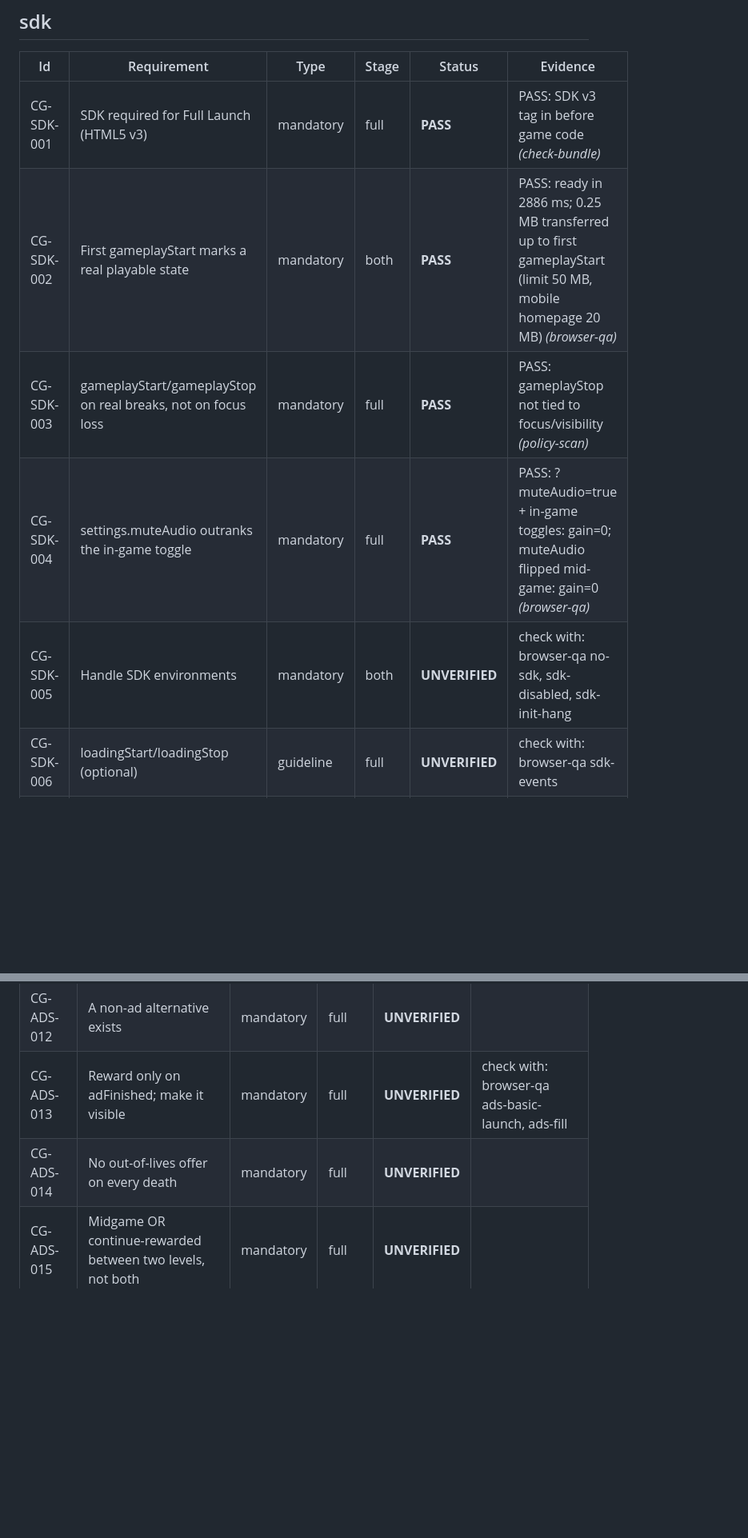
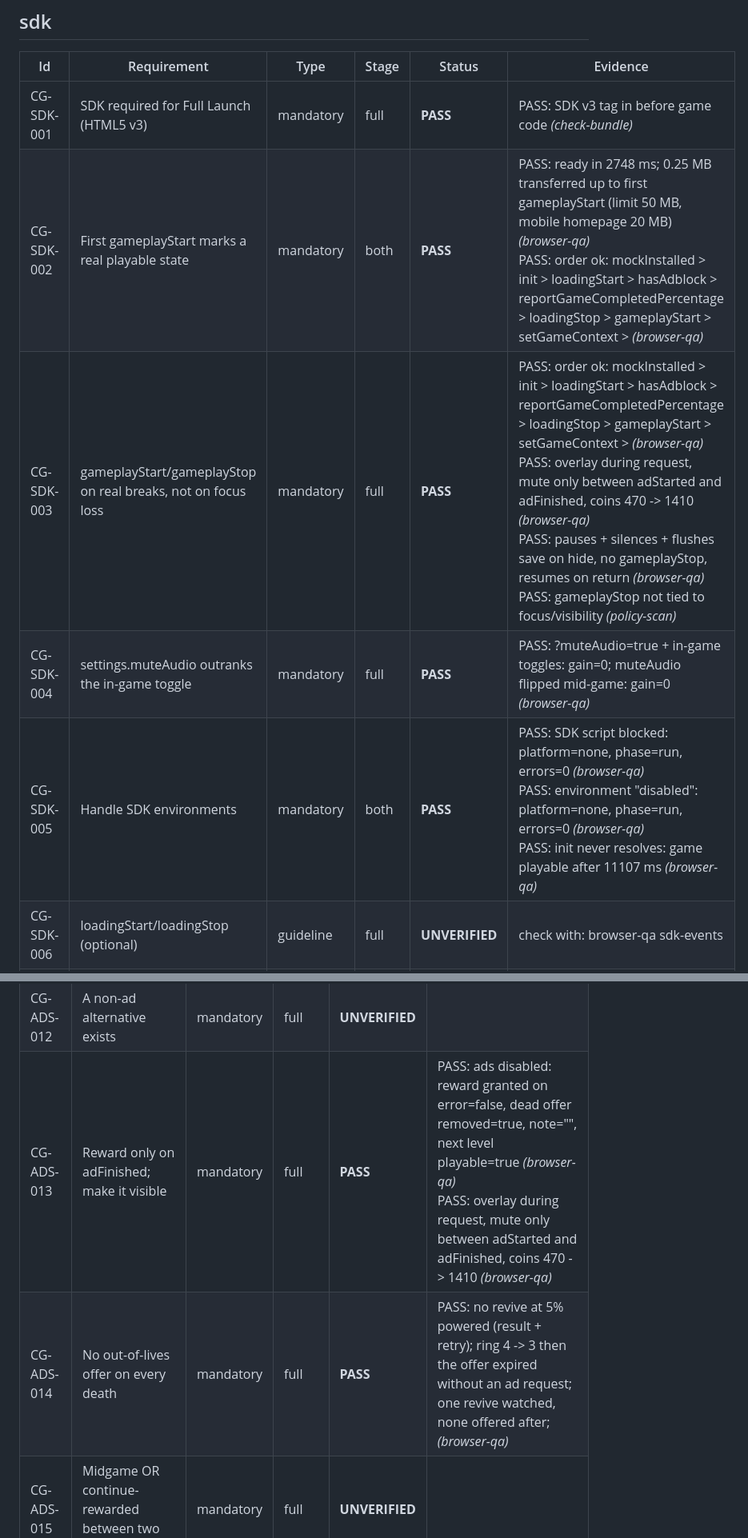
Before and after one commit to michailpopo/Game, a Markdown page: COMPLIANCE_REPORT.md, 2 parts joined by grey strips. Shown at 80% size. Rendered like a GitHub page; blank space fills up the shorter version.

```diff
--- a/COMPLIANCE_REPORT.md
+++ b/COMPLIANCE_REPORT.md
@@ -63,10 +63,10 @@ Legend: PORTAL = can only be confirmed in the Developer Portal preview or by Cra
 | Id | Requirement | Type | Stage | Status | Evidence |
 |---|---|---|---|---|---|
 | CG-SDK-001 | SDK required for Full Launch (HTML5 v3) | mandatory | full | **PASS** | PASS: SDK v3 tag in <head> before game code _(check-bundle)_ |
-| CG-SDK-002 | First gameplayStart marks a real playable state | mandatory | both | **PASS** | PASS: ready in 2886 ms; 0.25 MB transferred up to first gameplayStart (limit 50 MB, mobile homepage 20 MB) _(browser-qa)_ |
-| CG-SDK-003 | gameplayStart/gameplayStop on real breaks, not on focus loss | mandatory | full | **PASS** | PASS: gameplayStop not tied to focus/visibility _(policy-scan)_ |
+| CG-SDK-002 | First gameplayStart marks a real playable state | mandatory | both | **PASS** | PASS: ready in 2748 ms; 0.25 MB transferred up to first gameplayStart (limit 50 MB, mobile homepage 20 MB) _(browser-qa)_<br>PASS: order ok: mockInstalled > init > loadingStart > hasAdblock > reportGameCompletedPercentage > loadingStop > gameplayStart > setGameContext >  _(browser-qa)_ |
+| CG-SDK-003 | gameplayStart/gameplayStop on real breaks, not on focus loss | mandatory | full | **PASS** | PASS: order ok: mockInstalled > init > loadingStart > hasAdblock > reportGameCompletedPercentage > loadingStop > gameplayStart > setGameContext >  _(browser-qa)_<br>PASS: overlay during request, mute only between adStarted and adFinished, coins 470 -> 1410 _(browser-qa)_<br>PASS: pauses + silences + flushes save on hide, no gameplayStop, resumes on return _(browser-qa)_<br>PASS: gameplayStop not tied to focus/visibility _(policy-scan)_ |
 | CG-SDK-004 | settings.muteAudio outranks the in-game toggle | mandatory | full | **PASS** | PASS: ?muteAudio=true + in-game toggles: gain=0; muteAudio flipped mid-game: gain=0 _(browser-qa)_ |
-| CG-SDK-005 | Handle SDK environments | mandatory | both | **UNVERIFIED** | check with: browser-qa no-sdk, sdk-disabled, sdk-init-hang |
+| CG-SDK-005 | Handle SDK environments | mandatory | both | **PASS** | PASS: SDK script blocked: platform=none, phase=run, errors=0 _(browser-qa)_<br>PASS: environment "disabled": platform=none, phase=run, errors=0 _(browser-qa)_<br>PASS: init never resolves: game playable after 11107 ms _(browser-qa)_ |
 | CG-SDK-006 | loadingStart/loadingStop (optional) | guideline | full | **UNVERIFIED** | check with: browser-qa sdk-events |
 | CG-SDK-007 | Report completion percentage | guideline | full | **UNVERIFIED** |  |
 | CG-SDK-008 | Attach game context to player feedback | guideline | full | **UNVERIFIED** |  |
@@ -88,8 +88,8 @@ Legend: PORTAL = can only be confirmed in the Developer Portal preview or by Cra
 | CG-ADS-010 | No ad chaining | mandatory | full | **UNVERIFIED** |  |
 | CG-ADS-011 | Not too often, not too aggressive | mandatory | full | **UNVERIFIED** |  |
 | CG-ADS-012 | A non-ad alternative exists | mandatory | full | **UNVERIFIED** |  |
-| CG-ADS-013 | Reward only on adFinished; make it visible | mandatory | full | **UNVERIFIED** | check with: browser-qa ads-basic-launch, ads-fill |
-| CG-ADS-014 | No out-of-lives offer on every death | mandatory | full | **UNVERIFIED** |  |
+| CG-ADS-013 | Reward only on adFinished; make it visible | mandatory | full | **PASS** | PASS: ads disabled: reward granted on error=false, dead offer removed=true, note="", next level playable=true _(browser-qa)_<br>PASS: overlay during request, mute only between adStarted and adFinished, coins 470 -> 1410 _(browser-qa)_ |
+| CG-ADS-014 | No out-of-lives offer on every death | mandatory | full | **PASS** | PASS: no revive at 5% powered (result + retry); ring 4 -> 3 then the offer expired without an ad request; one revive watched, none offered after;  _(browser-qa)_ |
 | CG-ADS-015 | Midgame OR continue-rewarded between two levels, not both | mandatory | full | **UNVERIFIED** |  |
 | CG-ADS-018 | Adblock users can play normally | mandatory | full | **UNVERIFIED** | check with: browser-qa adblock |
 | CG-ADS-019 | Game runs smoothly with ads disabled (Basic Launch) | mandatory | basic | **UNVERIFIED** | check with: browser-qa ads-basic-launch |
```
Also changed, not shown: other parts of COMPLIANCE_REPORT.md (+19 -19 lines).
